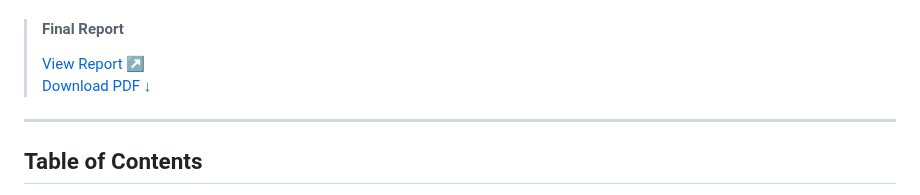
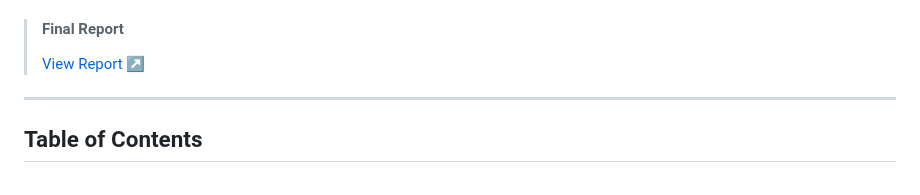
Before and after one commit to TerrainLab/ml-crop-planning, a Markdown page: README.md, the part around one of its changes. GitHub-like rendering.

Commit message:
Fix formatting issues in README.md links

```diff
--- a/README.md
+++ b/README.md
@@ -25,7 +23,6 @@
 
 > #### Final Report
 > [View Report ↗](./report/report.pdf "View Report")
-> [Download PDF ↓](./report/report.pdf?raw=1)
 
 ---
 
```
Also changed, not shown: other parts of README.md (+0 -2 lines).
